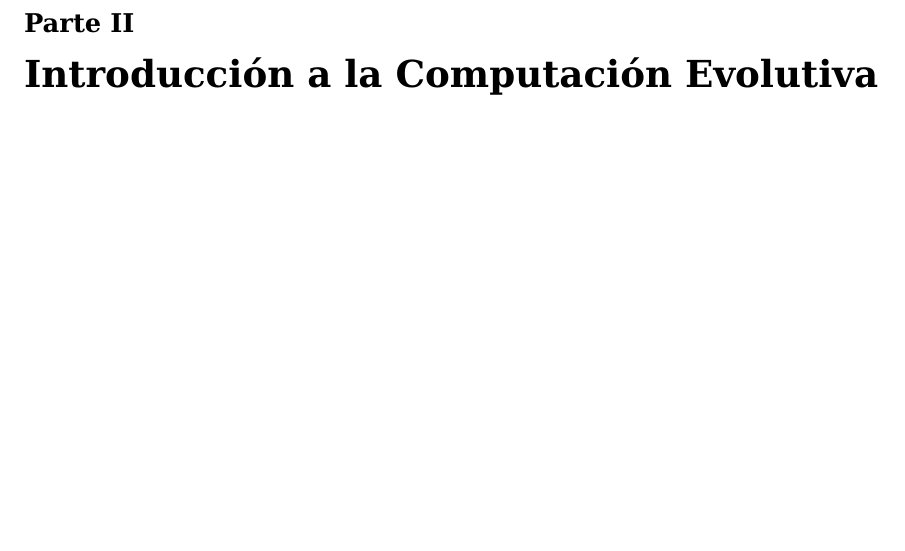
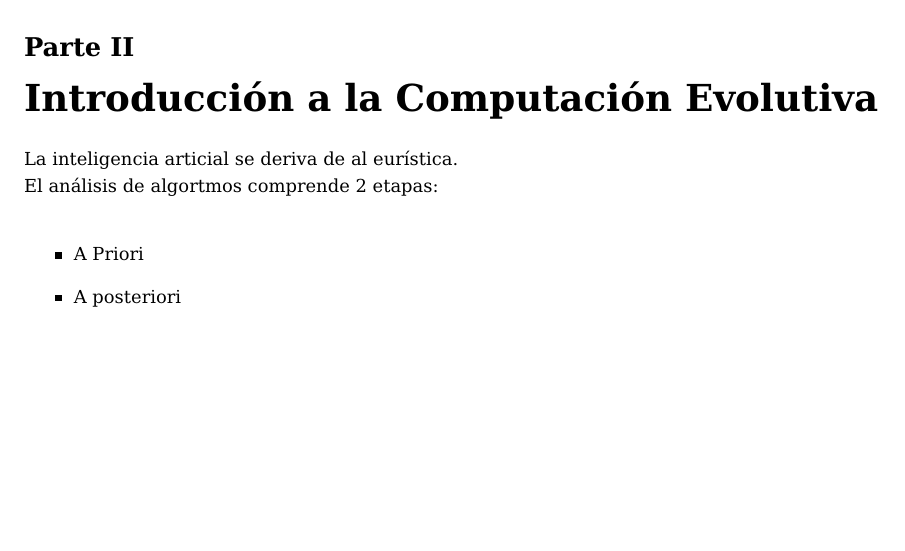
Before and after one commit to JorgeReus/GeneticAlgorithms, a LaTeX document (apuntes/apuntes.tex): part of the page, cut so that both start at the same text, the shorter picture padded with empty space. Compiled offline with pdfLaTeX.

Commit message:
Up to date

```diff
--- a/apuntes/apuntes.tex
+++ b/apuntes/apuntes.tex
@@ -24,4 +24,10 @@
 	\item Se usarán las notas del \textbf{Doctor Coello} Convestav
 \end{itemize}
 \part{Introducción a la Computación Evolutiva}
+La inteligencia articial se deriva de al eurística.\\
+El análisis de algortmos comprende 2 etapas:\\
+\begin{itemize}
+	\item A Priori
+	\item A posteriori
+\end{itemize}
 \end{document}
```
